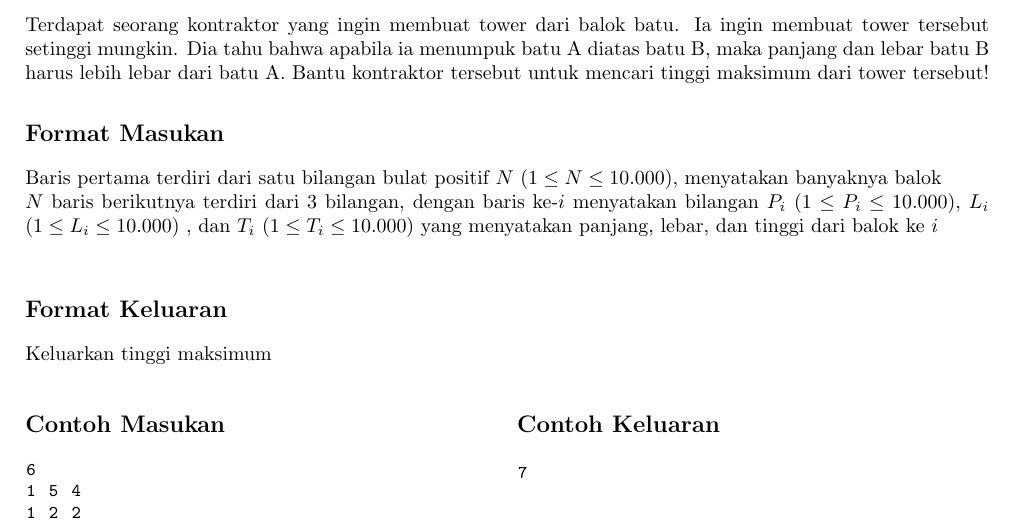
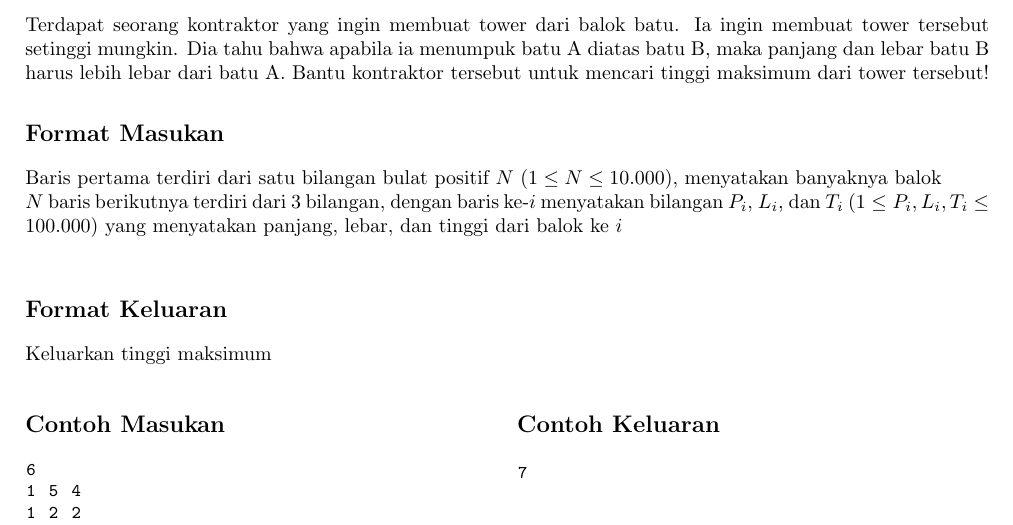
Before and after one commit to DewanaGustavus/Projek-Intern-CnC, a LaTeX document (Soal/DP-LIS/statement.tex): part of the page, cut so that both start at the same text. Compiled offline with pdfLaTeX.

Commit message:
fix typo constraint

```diff
--- a/Soal/DP-LIS/statement.tex
+++ b/Soal/DP-LIS/statement.tex
@@ -63,7 +63,7 @@ Terdapat seorang kontraktor yang ingin membuat tower dari balok batu. Ia ingin m
 \subsection*{Format Masukan}
 
 Baris pertama terdiri dari satu bilangan bulat positif $N$ ($1 \leq N \leq 10.000$), menyatakan banyaknya balok\\
-$N$ baris berikutnya terdiri dari 3 bilangan, dengan baris ke-$i$ menyatakan bilangan $P_i$ ($1 \leq P_i \leq 10.000$), $L_i$ ($1 \leq L_i \leq 10.000$) , dan $T_i$ ($1 \leq T_i \leq 10.000$) yang menyatakan panjang, lebar, dan tinggi dari balok ke $i$ \\
+$N$ baris berikutnya terdiri dari 3 bilangan, dengan baris ke-$i$ menyatakan bilangan $P_i$, $L_i$, dan $T_i$ ($1 \leq P_i, L_i, T_i \leq 100.000$) yang menyatakan panjang, lebar, dan tinggi dari balok ke $i$ \\
 
 \subsection*{Format Keluaran}
 
```
Also changed, not shown: Soal/DP-LIS/statement.pdf.
